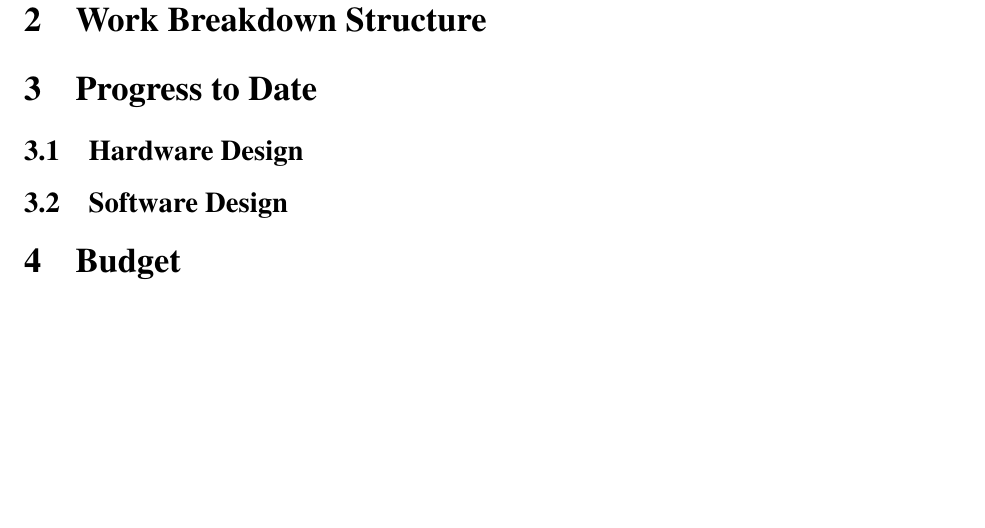
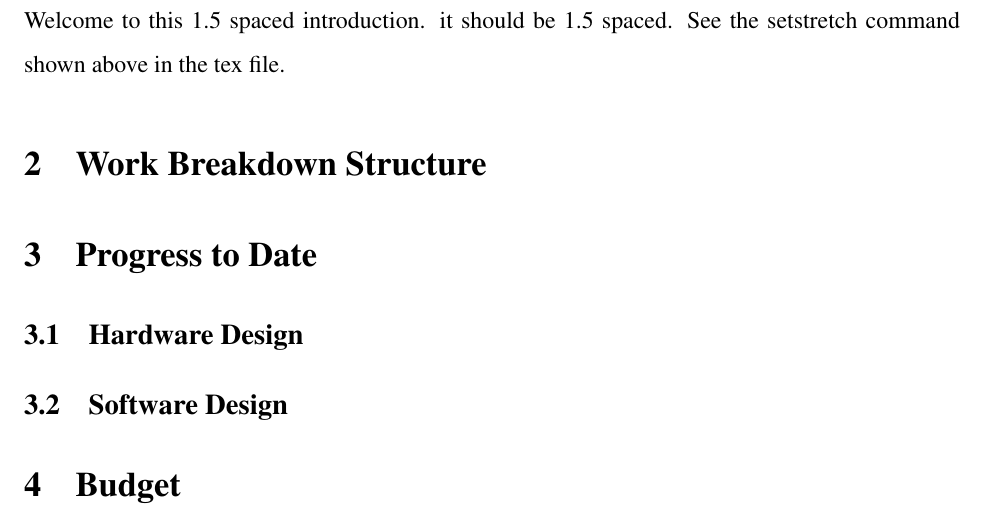
Before and after one commit to teachee-capstone/teachee, a LaTeX document (reports/blueprint/report.tex): part of page 4 of 6, cut at the place of the change, the shorter picture padded with empty space. Compiled offline with pdfLaTeX.

Commit message:
add 1.5 line spacing

```diff
--- a/reports/blueprint/report.tex
+++ b/reports/blueprint/report.tex
@@ -10,6 +10,7 @@
 \usepackage{tabularx}
 \usepackage{times}
 \usepackage{url}
+\usepackage{setspace}
 
 
 \begin{document}
@@ -49,10 +50,11 @@
 \listoffigures
 \listoftables
 \newpage
-
+\setstretch{1.5}
 % REPORT BODY (20 Page Max)
 \section{Introduction} \label{sec:intro} % John
 % half a page ish
+Welcome to this 1.5 spaced introduction. it should be 1.5 spaced. See the setstretch command shown above in the tex file.
 
 \section{Work Breakdown Structure} % Eric
 % A bit of preamble followed by WBS diagram figure
```
